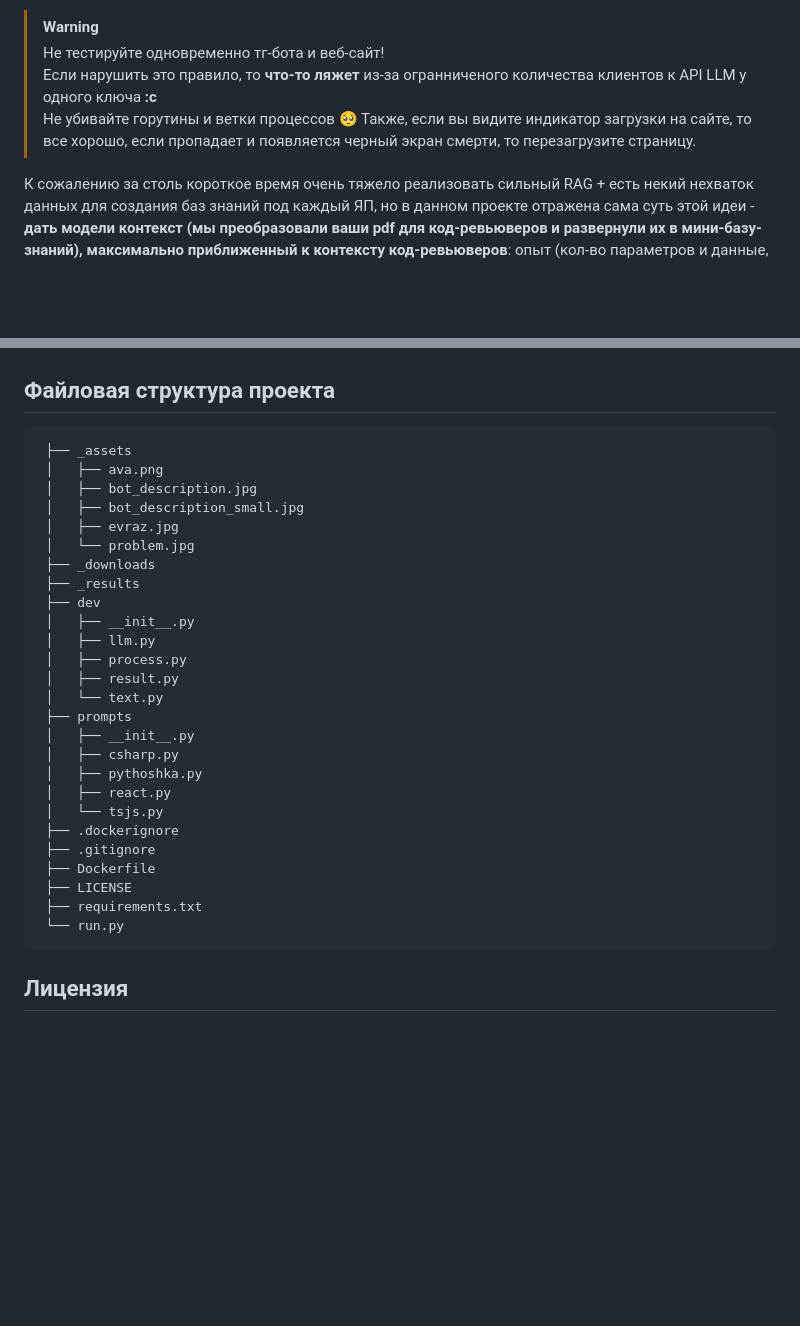
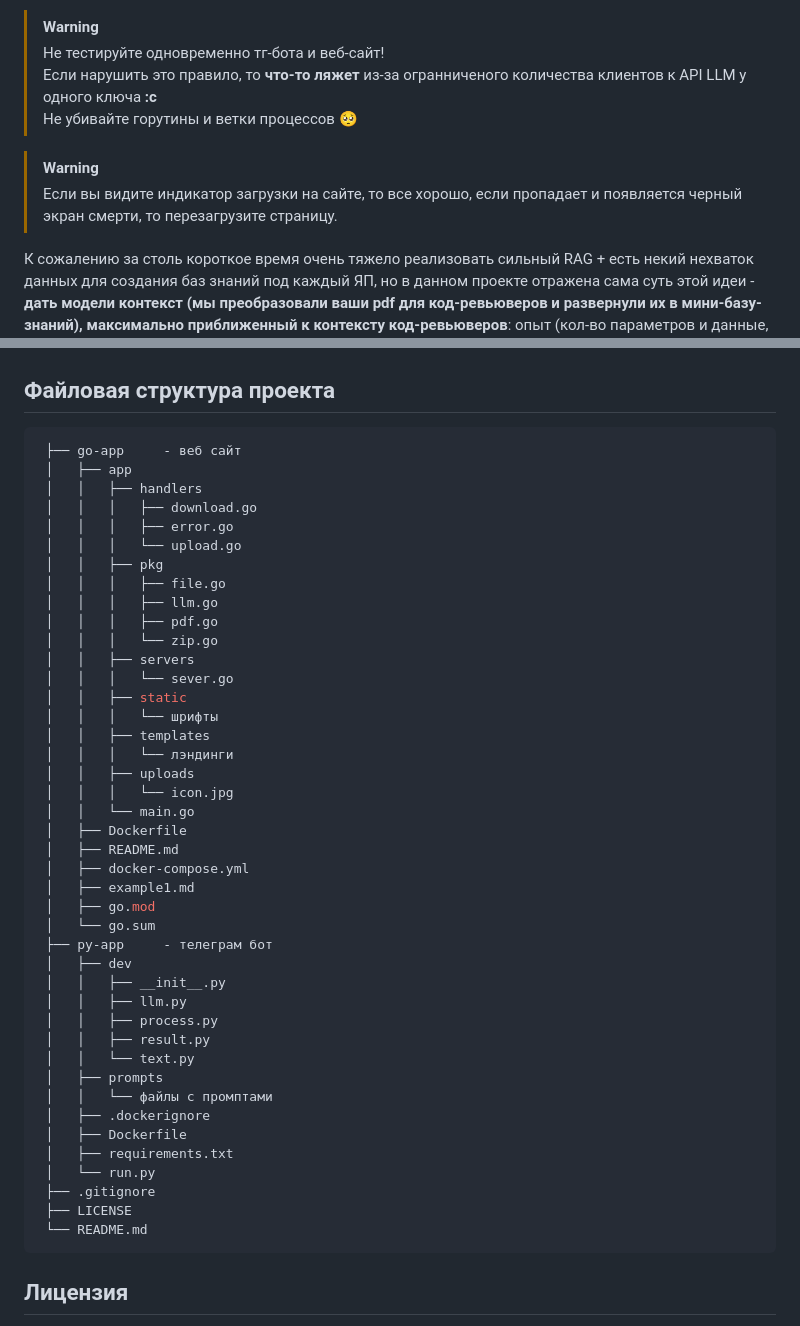
Before and after one commit to Trum-ok/evraz-hack, a Markdown page: README.md, 2 parts joined by grey strips. Rendered like a GitHub page; blank space fills up the shorter version.

Commit message:
ридми

````diff
--- a/README.md
+++ b/README.md
@@ -19,7 +19,9 @@
 > Не тестируйте одновременно тг-бота и веб-сайт! \
 > Если нарушить это правило, то **что-то ляжет** из-за огранниченого количества клиентов к API LLM у одного ключа **:c**
 > Не убивайте горутины и ветки процессов 🥺
-> Также, если вы видите индикатор загрузки на сайте, то все хорошо, если пропадает и появляется черный экран смерти, то перезагрузите страницу.
+
+> [!WARNING]
+> Если вы видите индикатор загрузки на сайте, то все хорошо, если пропадает и появляется черный экран смерти, то перезагрузите страницу.
 
 К сожалению за столь короткое время очень тяжело реализовать сильный RAG + есть некий нехваток данных для создания баз знаний под каждый ЯП, но в данном проекте отражена сама суть этой идеи -
 **дать модели контекст (мы преобразовали ваши pdf для код-ревьюверов и развернули их в мини-базу-знаний), максимально приближенный к контексту код-ревьюверов**: опыт (кол-во параметров и данные, на которых обучали модель, может сильно влиять), плохие хорошие практики в коде, актуальные стандарты, *etc.*
@@ -62,32 +64,48 @@ docker-compose up --build
 
 ## Файловая структура проекта
 ```bash
- ├── _assets
- │   ├── ava.png
- │   ├── bot_description.jpg
- │   ├── bot_description_small.jpg
- │   ├── evraz.jpg
- │   └── problem.jpg
- ├── _downloads
- ├── _results
- ├── dev
- │   ├── __init__.py
- │   ├── llm.py
- │   ├── process.py
- │   ├── result.py
- │   └── text.py
- ├── prompts
- │   ├── __init__.py
- │   ├── csharp.py
- │   ├── pythoshka.py
- │   ├── react.py
- │   └── tsjs.py
- ├── .dockerignore
+ ├── go-app     - веб сайт
+ │   ├── app
+ │   │   ├── handlers
+ │   │   │   ├── download.go
+ │   │   │   ├── error.go
+ │   │   │   └── upload.go
+ │   │   ├── pkg
+ │   │   │   ├── file.go
+ │   │   │   ├── llm.go
+ │   │   │   ├── pdf.go
+ │   │   │   └── zip.go
+ │   │   ├── servers
+ │   │   │   └── sever.go
+ │   │   ├── static
+ │   │   │   └── шрифты
+ │   │   ├── templates
+ │   │   │   └── лэндинги
+ │   │   ├── uploads
+ │   │   │   └── icon.jpg
+ │   │   └── main.go
+ │   ├── Dockerfile
+ │   ├── README.md
+ │   ├── docker-compose.yml
+ │   ├── example1.md
+ │   ├── go.mod
+ │   └── go.sum
+ ├── py-app     - телеграм бот
+ │   ├── dev
+ │   │   ├── __init__.py
+ │   │   ├── llm.py
+ │   │   ├── process.py
+ │   │   ├── result.py
+ │   │   └── text.py
+ │   ├── prompts
+ │   │   └── файлы с промптами
+ │   ├── .dockerignore
+ │   ├── Dockerfile
+ │   ├── requirements.txt
+ │   └── run.py
  ├── .gitignore
- ├── Dockerfile
  ├── LICENSE
- ├── requirements.txt
- └── run.py
+ └── README.md
 ```
 
 ## Лицензия
````
